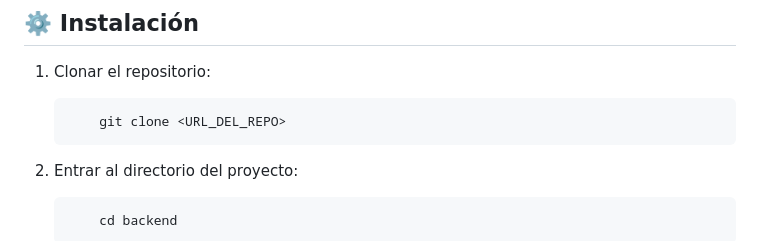
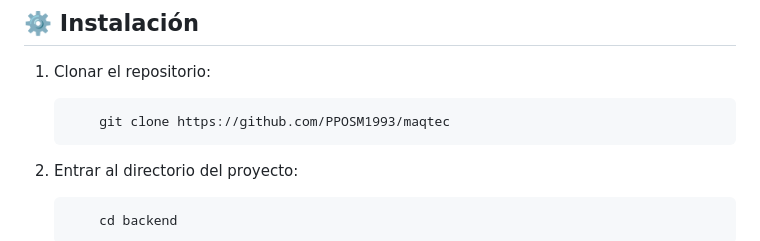
Before and after one commit to PPOSM1993/maqtec, a Markdown page: backend/README.md, the part around the change. Drawn GitHub-style.

````diff
--- a/backend/README.md
+++ b/backend/README.md
@@ -18,7 +18,7 @@ Este es el **backend** del sistema MAQTEC, desarrollado con **Django REST Framew
 1. Clonar el repositorio:
 
     ```bash
-        git clone <URL_DEL_REPO>
+        git clone https://github.com/PPOSM1993/maqtec
     ```
 
 2. Entrar al directorio del proyecto:
````
